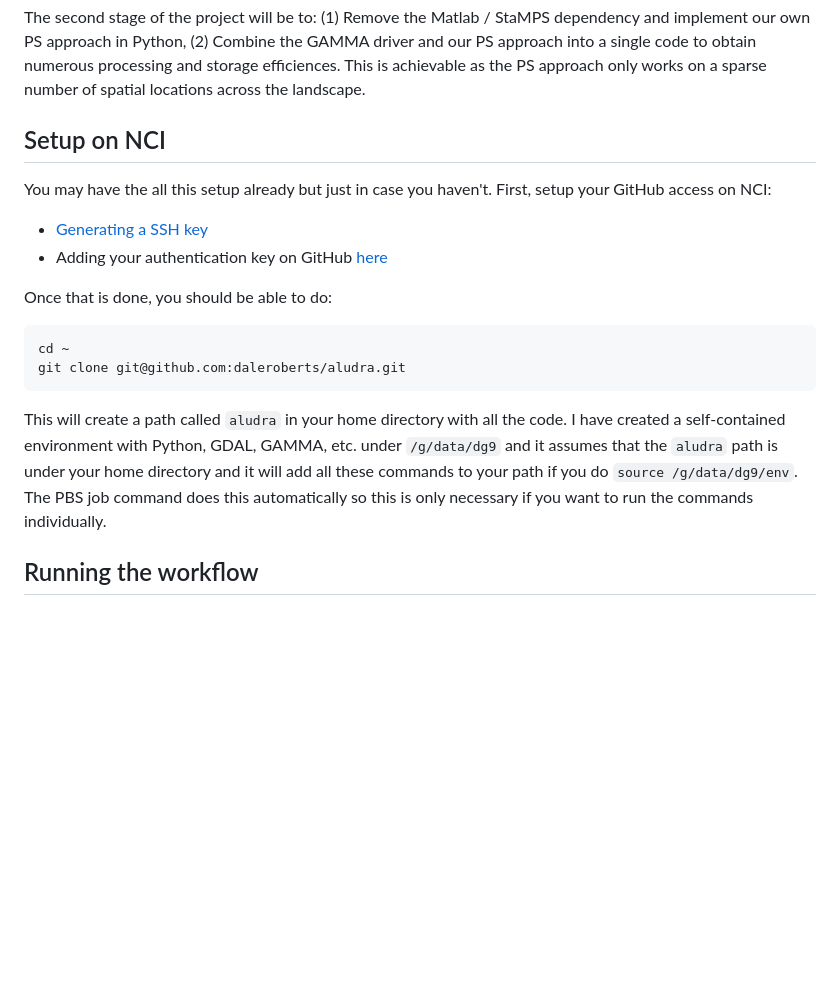
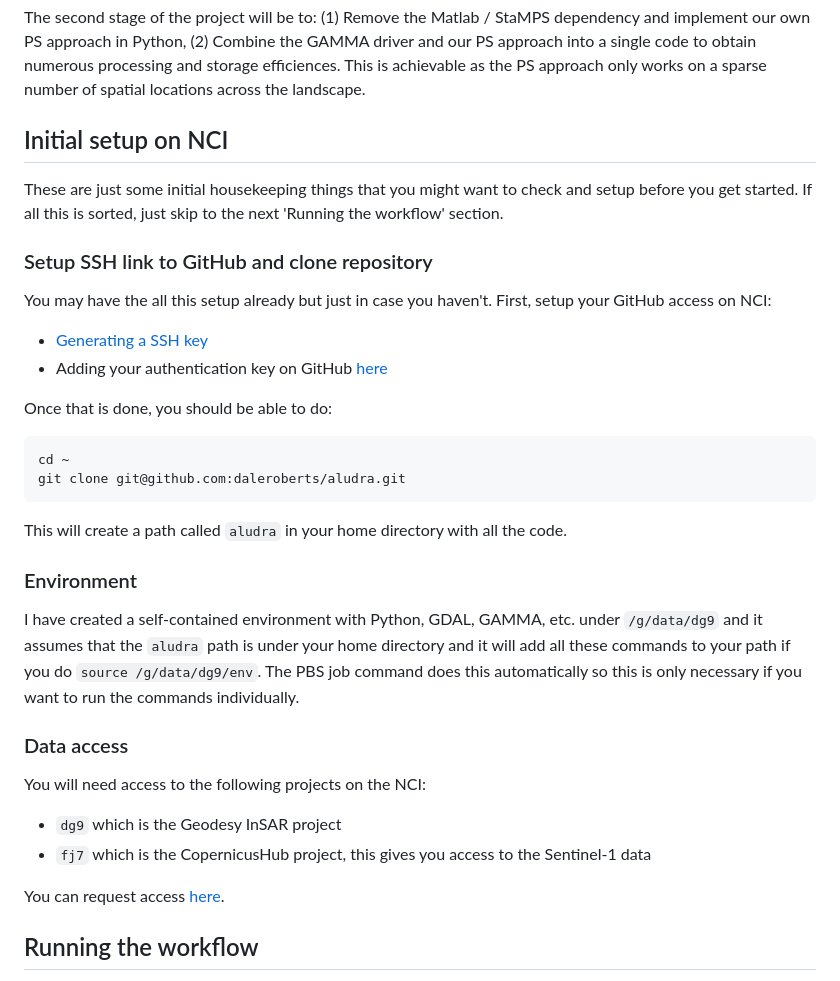
Before and after one commit to daleroberts/ps_vlm, a Markdown page: README.md, the part around the change. Drawn GitHub-style; blank space fills up the shorter version.

Commit message:
Update some housekeeping information

````diff
--- a/README.md
+++ b/README.md
@@ -11,7 +11,11 @@ The first stage of this project was to: (1) prototype a PS approach using GAMMA
 
 The second stage of the project will be to: (1) Remove the Matlab / StaMPS dependency and implement our own PS approach in Python, (2) Combine the GAMMA driver and our PS approach into a single code to obtain numerous processing and storage efficiences. This is achievable as the PS approach only works on a sparse number of spatial locations across the landscape.
 
-## Setup on NCI
+## Initial setup on NCI
+
+These are just some initial housekeeping things that you might want to check and setup before you get started. If all this is sorted, just skip to the next 'Running the workflow' section.
+
+### Setup SSH link to GitHub and clone repository
 
 You may have the all this setup already but just in case you haven't. First, setup your GitHub access on NCI:
 - [Generating a SSH key](https://docs.github.com/authentication/connecting-to-github-with-ssh)
@@ -22,7 +26,20 @@ Once that is done, you should be able to do:
 cd ~
 git clone git@github.com:daleroberts/aludra.git
 ```
-This will create a path called `aludra` in your home directory with all the code. I have created a self-contained environment with Python, GDAL, GAMMA, etc. under `/g/data/dg9` and it assumes that the `aludra` path is under your home directory and it will add all these commands to your path if you do `source /g/data/dg9/env`. The PBS job command does this automatically so this is only necessary if you want to run the commands individually.
+This will create a path called `aludra` in your home directory with all the code.
+
+### Environment
+
+I have created a self-contained environment with Python, GDAL, GAMMA, etc. under `/g/data/dg9` and it assumes that the `aludra` path is under your home directory and it will add all these commands to your path if you do `source /g/data/dg9/env`. The PBS job command does this automatically so this is only necessary if you want to run the commands individually.
+
+### Data access
+
+You will need access to the following projects on the NCI:
+
+- `dg9` which is the Geodesy InSAR project
+- `fj7` which is the CopernicusHub project, this gives you access to the Sentinel-1 data
+
+You can request access [here](https://my.nci.org.au/mancini/login?next=/mancini/).
 
 ## Running the workflow
 
````
